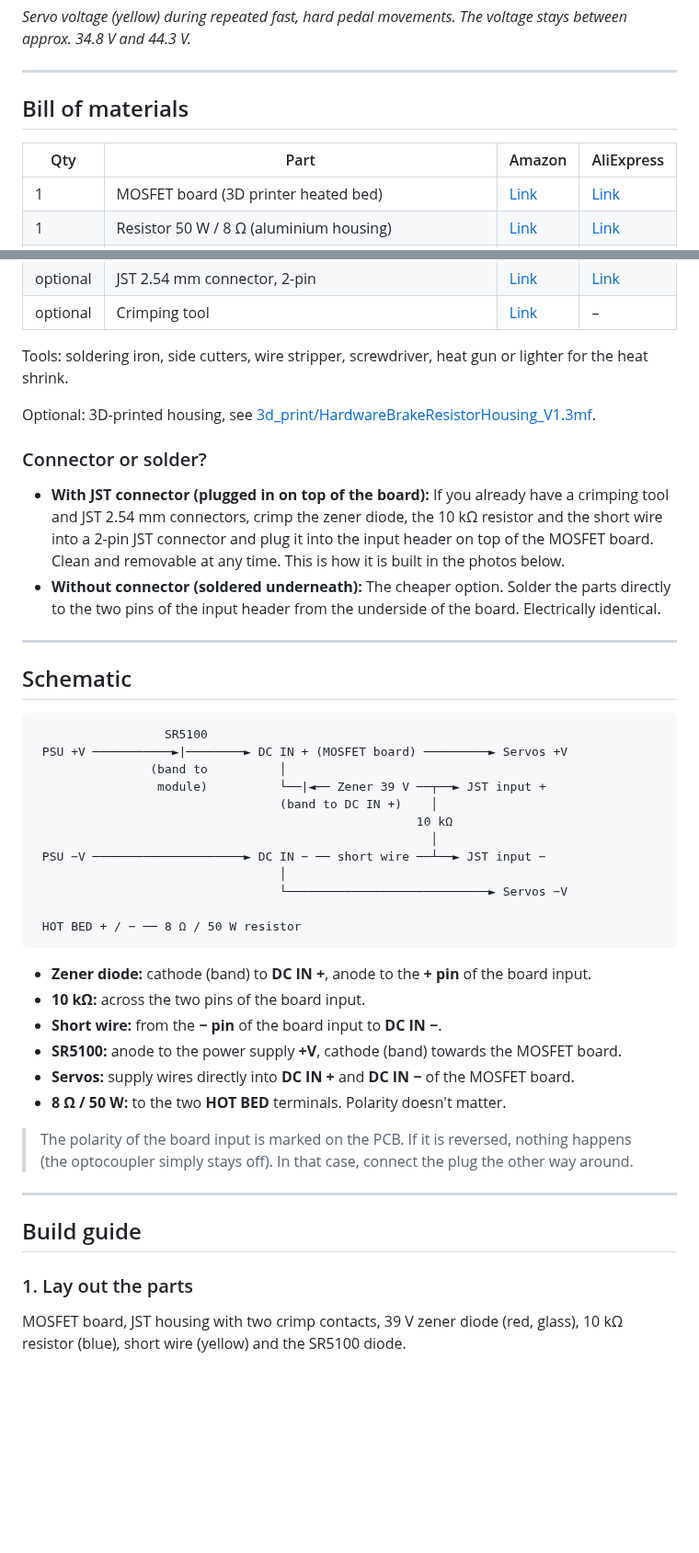
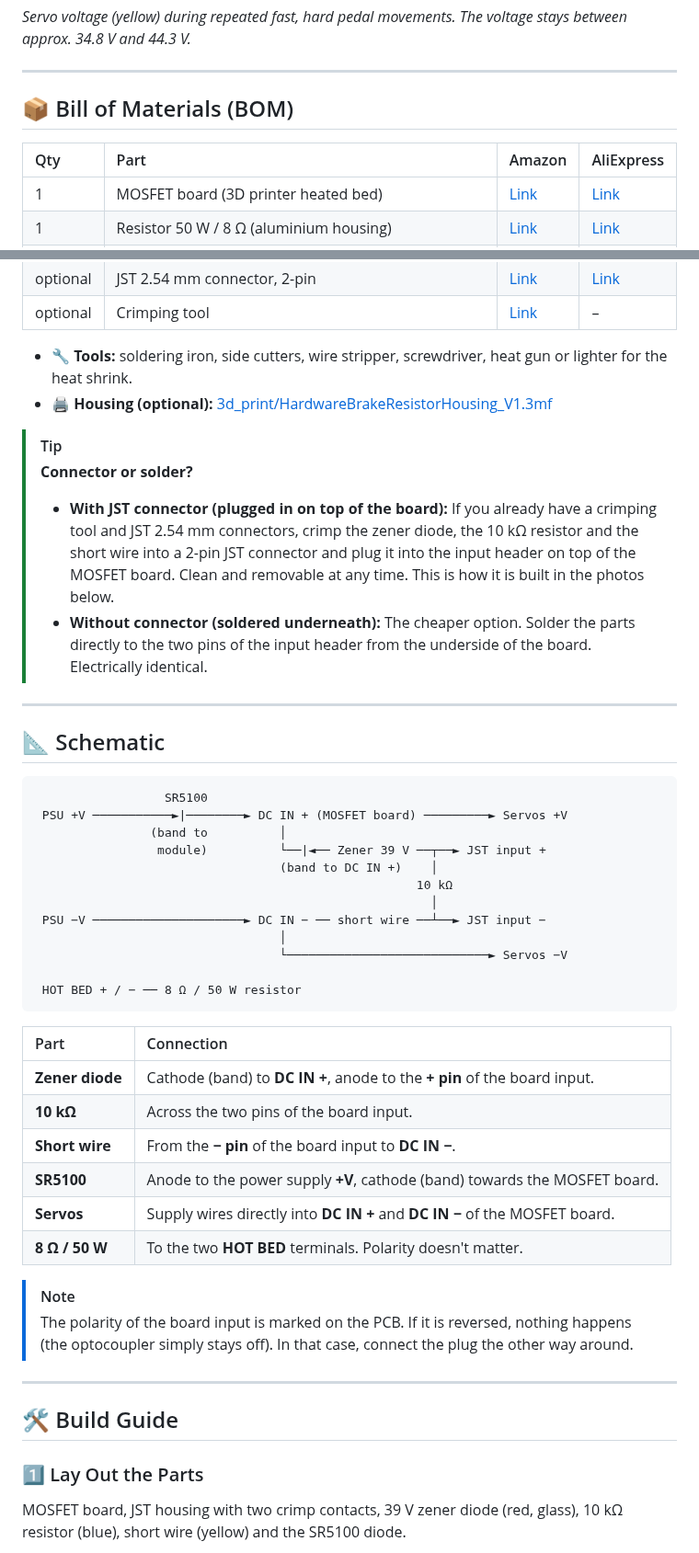
Before and after one commit to ChrGri/Diy_Hardware_BrakeResistor, a Markdown page: README.md, 2 parts joined by grey strips. Shown at 92% size. GitHub-like rendering; blank space fills up the shorter version.

````diff
--- a/README.md
+++ b/README.md
@@ -52,10 +73,10 @@ The **DC IN** terminals of the MOSFET board serve as the distribution point: the
 
 ---
 
-## Bill of materials
+## 📦 Bill of Materials (BOM)
 
 | Qty | Part | Amazon | AliExpress |
-|---|---|---|---|
+| :--- | :--- | :--- | :--- |
 | 1 | MOSFET board (3D printer heated bed) | [Link](https://link.amazon/B00ke56jL) | [Link](https://s.click.aliexpress.com/e/_c3aylBSN) |
 | 1 | Resistor 50 W / 8 Ω (aluminium housing) | [Link](https://link.amazon/B0ddH9qBs) | [Link](https://s.click.aliexpress.com/e/_c3Blbzrf) |
 | 1 | Resistor 10 kΩ | [Link](https://link.amazon/B01VS7jOm) | [Link](https://s.click.aliexpress.com/e/_c37xX64H) |
@@ -66,18 +87,17 @@ The **DC IN** terminals of the MOSFET board serve as the distribution point: the
 | optional | JST 2.54 mm connector, 2-pin | [Link](https://link.amazon/B0fwLvwqI) | [Link](https://s.click.aliexpress.com/e/_c3m81rrX) |
 | optional | Crimping tool | [Link](https://link.amazon/B06MTvK9t) | – |
 
-Tools: soldering iron, side cutters, wire stripper, screwdriver, heat gun or lighter for the heat shrink.
+* **🔧 Tools:** soldering iron, side cutters, wire stripper, screwdriver, heat gun or lighter for the heat shrink.
+* **🖨️ Housing (optional):** [3d_print/HardwareBrakeResistorHousing_V1.3mf](3d_print/HardwareBrakeResistorHousing_V1.3mf)
 
-Optional: 3D-printed housing, see [3d_print/HardwareBrakeResistorHousing_V1.3mf](3d_print/HardwareBrakeResistorHousing_V1.3mf).
-
-### Connector or solder?
-
-- **With JST connector (plugged in on top of the board):** If you already have a crimping tool and JST 2.54 mm connectors, crimp the zener diode, the 10 kΩ resistor and the short wire into a 2-pin JST connector and plug it into the input header on top of the MOSFET board. Clean and removable at any time. This is how it is built in the photos below.
-- **Without connector (soldered underneath):** The cheaper option. Solder the parts directly to the two pins of the input header from the underside of the board. Electrically identical.
+> [!TIP]
+> **Connector or solder?**
+> - **With JST connector (plugged in on top of the board):** If you already have a crimping tool and JST 2.54 mm connectors, crimp the zener diode, the 10 kΩ resistor and the short wire into a 2-pin JST connector and plug it into the input header on top of the MOSFET board. Clean and removable at any time. This is how it is built in the photos below.
+> - **Without connector (soldered underneath):** The cheaper option. Solder the parts directly to the two pins of the input header from the underside of the board. Electrically identical.
 
 ---
 
-## Schematic
+## 📐 Schematic
 
 ```
                   SR5100
@@ -94,20 +114,23 @@ Optional: 3D-printed housing, see [3d_print/HardwareBrakeResistorHousing_V1.3mf]
  HOT BED + / − ── 8 Ω / 50 W resistor
 ```
 
-- **Zener diode:** cathode (band) to **DC IN +**, anode to the **+ pin** of the board input.
-- **10 kΩ:** across the two pins of the board input.
-- **Short wire:** from the **− pin** of the board input to **DC IN −**.
-- **SR5100:** anode to the power supply **+V**, cathode (band) towards the MOSFET board.
-- **Servos:** supply wires directly into **DC IN +** and **DC IN −** of the MOSFET board.
-- **8 Ω / 50 W:** to the two **HOT BED** terminals. Polarity doesn't matter.
+| Part | Connection |
+| :--- | :--- |
+| **Zener diode** | Cathode (band) to **DC IN +**, anode to the **+ pin** of the board input. |
+| **10 kΩ** | Across the two pins of the board input. |
+| **Short wire** | From the **− pin** of the board input to **DC IN −**. |
+| **SR5100** | Anode to the power supply **+V**, cathode (band) towards the MOSFET board. |
+| **Servos** | Supply wires directly into **DC IN +** and **DC IN −** of the MOSFET board. |
+| **8 Ω / 50 W** | To the two **HOT BED** terminals. Polarity doesn't matter. |
 
+> [!NOTE]
 > The polarity of the board input is marked on the PCB. If it is reversed, nothing happens (the optocoupler simply stays off). In that case, connect the plug the other way around.
 
 ---
 
-## Build guide
+## 🛠️ Build Guide
 
-### 1. Lay out the parts
+### 1️⃣ Lay Out the Parts
 
 MOSFET board, JST housing with two crimp contacts, 39 V zener diode (red, glass), 10 kΩ resistor (blue), short wire (yellow) and the SR5100 diode.
 
````
Also changed, not shown: other parts of README.md (+80 -37 lines), images/banner.png (added), 1 other file.
